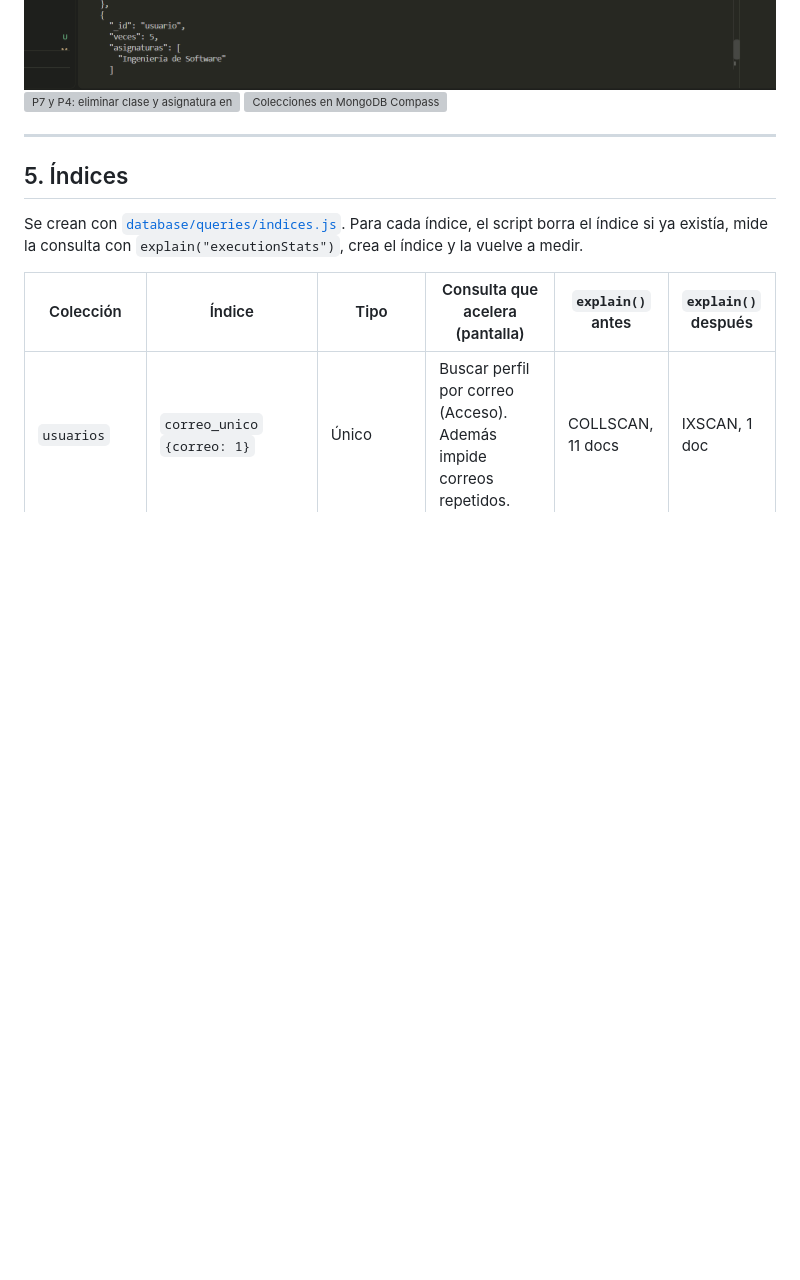
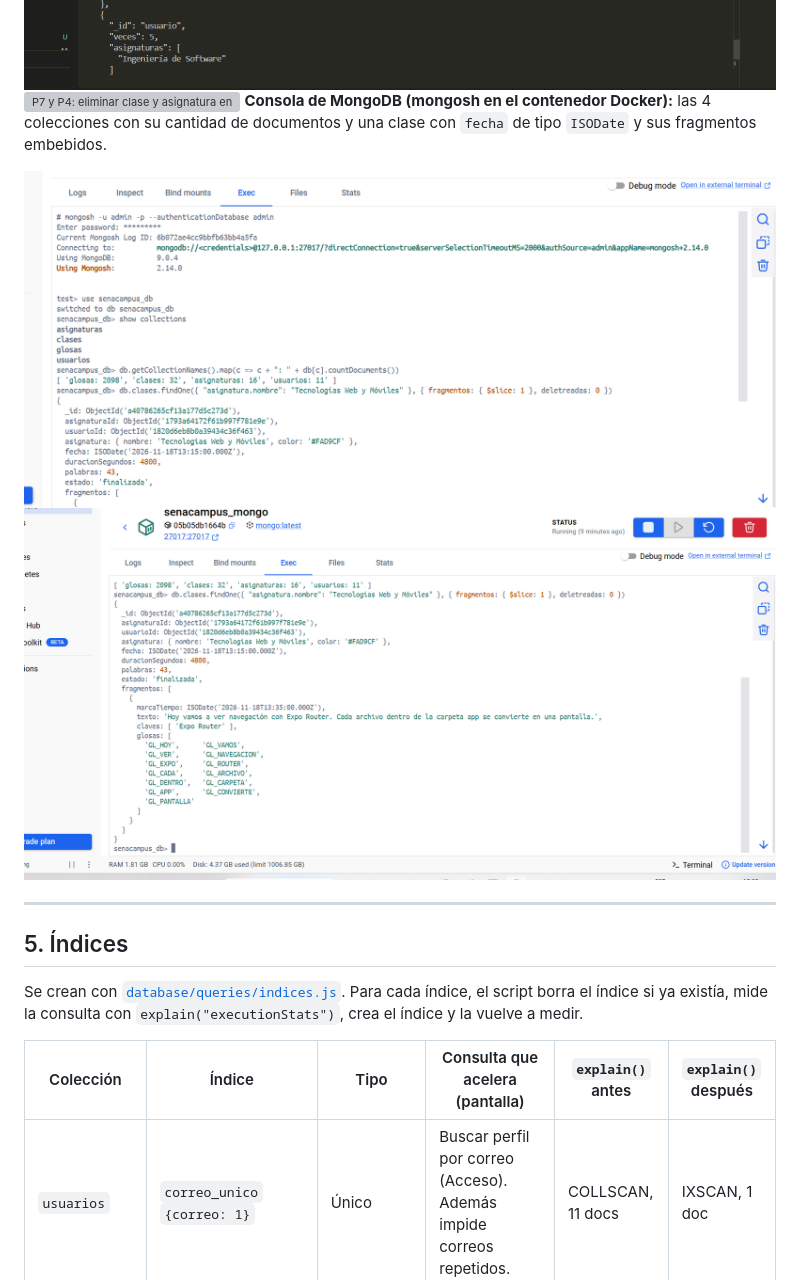
Before and after one commit to Vicente-Garin/SenaCampus, a Markdown page: docs/bd-nosql.md, the part around the change. Drawn GitHub-style; pictures changed too: docs/img/bd/16a-consola-colecciones.png (added), docs/img/bd/16b-consola-documento-clase.png (added); blank space fills up the shorter version; grey boxes are pictures that could not be loaded.

Commit message:
docs: capturas de la consola mongosh con colecciones y documento de clases
Co-Authored-By: Claude Sonnet 5.5 <noreply@anthropic.com>

```diff
--- a/docs/bd-nosql.md
+++ b/docs/bd-nosql.md
@@ -248,7 +248,10 @@ En las consultas de escritura, el filtro incluye `usuarioId` para que un estudia
 ![Agregación $unwind + $group: términos más deletreados](img/bd/11b-agregacion-deletreados.png)
 ![Agregación $unwind + $group: términos más deletreados (continuación)](img/bd/11c-agregacion-deletreados-fin.png)
 ![P7 y P4: eliminar clase y asignatura en cascada](img/bd/11d-consulta-eliminar.png)
-![Colecciones en MongoDB Compass](img/bd/16-compass-colecciones.png)
+**Consola de MongoDB (mongosh en el contenedor Docker):** las 4 colecciones con su cantidad de documentos y una clase con `fecha` de tipo `ISODate` y sus fragmentos embebidos.
+
+![Consola mongosh: colecciones y conteo de documentos](img/bd/16a-consola-colecciones.png)
+![Consola mongosh: documento de clases con fragmentos embebidos](img/bd/16b-consola-documento-clase.png)
 
 ---
 
```
